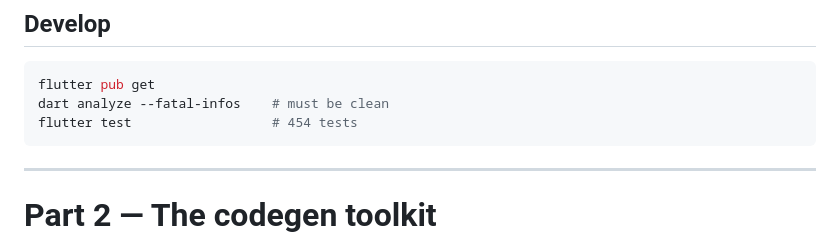
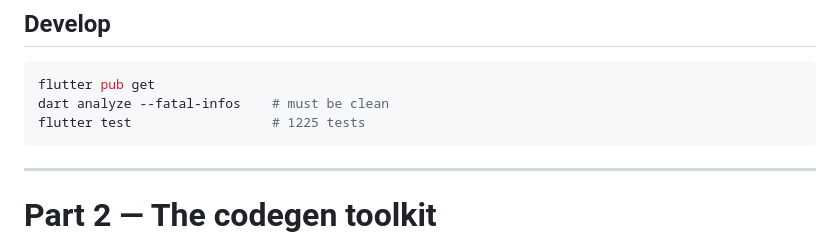
Before and after one commit to GeniusVentures/openapi-client-scaffold, a Markdown page: README.md, the part around the change. Drawn GitHub-style.

Commit message:
docs: update flutter test counts

````diff
--- a/README.md
+++ b/README.md
@@ -286,7 +286,7 @@ are primitive-enabled** (unlocked by the new v1.2 primitives).
 ```bash
 flutter pub get
 dart analyze --fatal-infos    # must be clean
-flutter test                  # 454 tests
+flutter test                  # 1225 tests
 ```
 
 ---
````
Also changed, not shown: CLAUDE.md (+1 -1 lines), CONTRIBUTING.md (+1 -1 lines).
